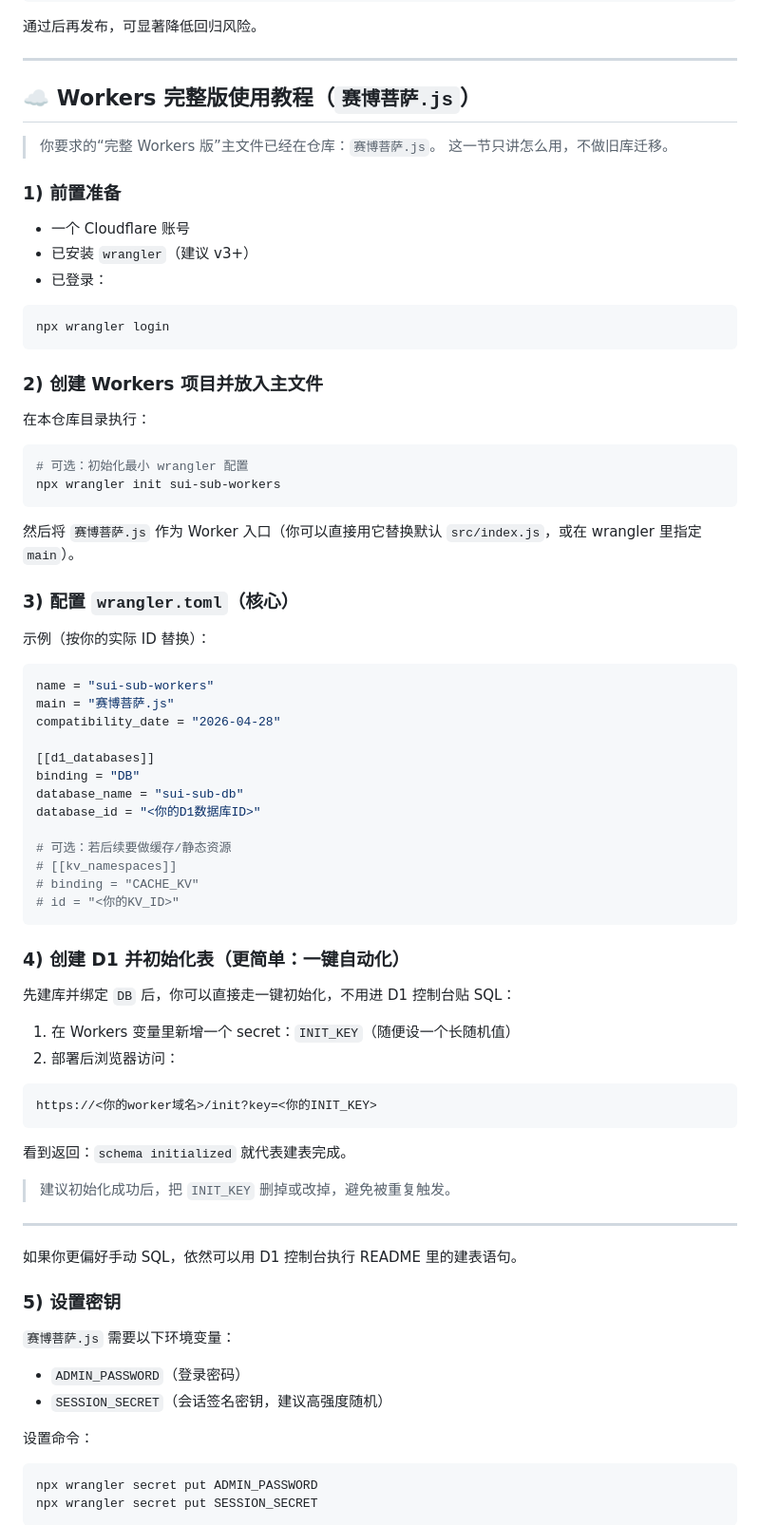
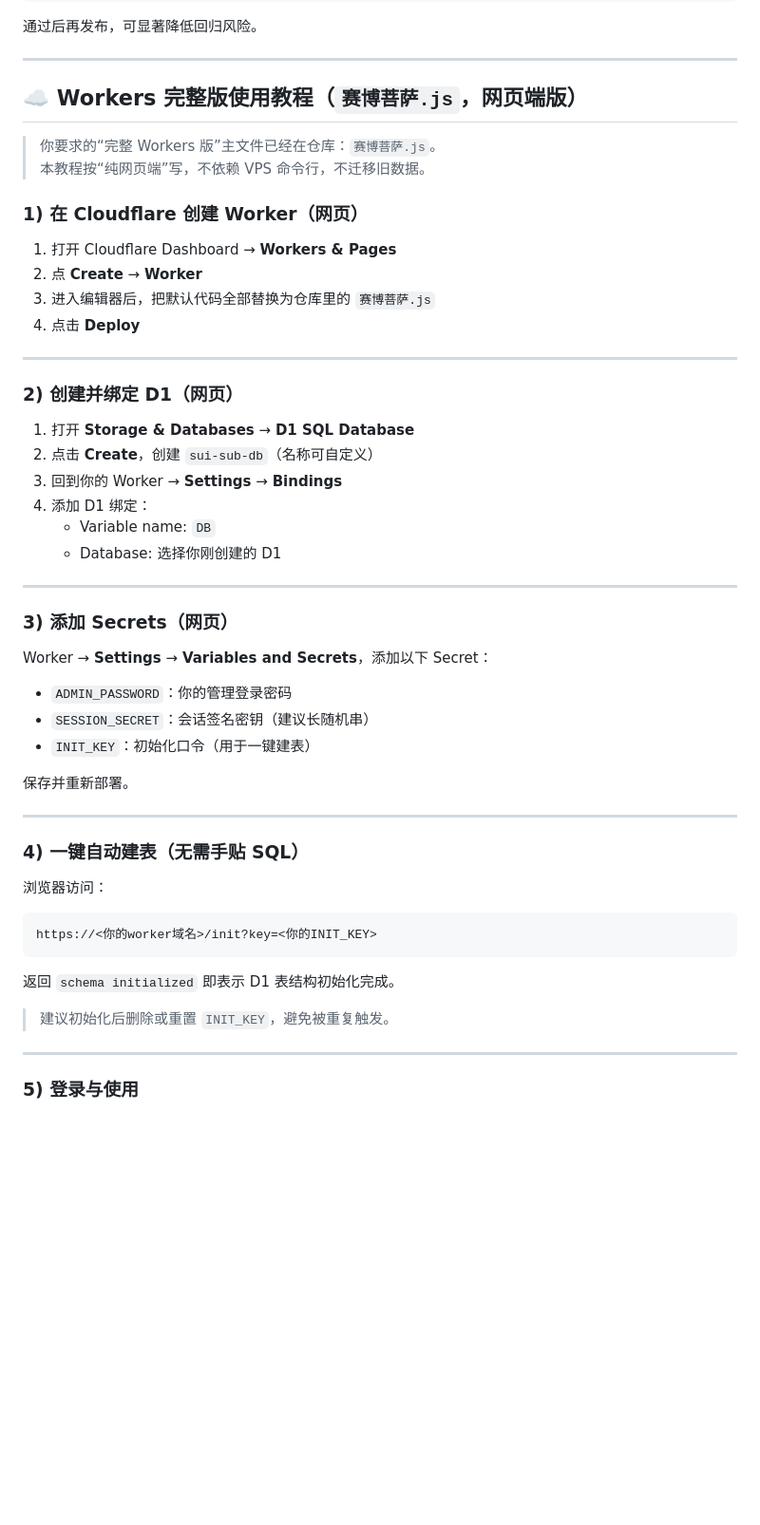
Before and after one commit to Spittingjiu/sui-sub, a Markdown page: README.md, the part around one of its changes. Shown at 95% size. GitHub-like rendering; blank space fills up the shorter version.

Commit message:
docs(workers): rewrite 赛博菩萨.js guide for pure Cloudflare web-console flow

````diff
--- a/README.md
+++ b/README.md
@@ -169,82 +169,56 @@ bash scripts/sprint-a-proxy-smoke.sh
 
 ---
 
-## ☁️ Workers 完整版使用教程（`赛博菩萨.js`）
+## ☁️ Workers 完整版使用教程（`赛博菩萨.js`，网页端版）
 
 > 你要求的“完整 Workers 版”主文件已经在仓库：`赛博菩萨.js`。
-> 这一节只讲怎么用，不做旧库迁移。
+> 本教程按“纯网页端”写，不依赖 VPS 命令行，不迁移旧数据。
 
-### 1) 前置准备
+### 1) 在 Cloudflare 创建 Worker（网页）
 
-- 一个 Cloudflare 账号
-- 已安装 `wrangler`（建议 v3+）
-- 已登录：
+1. 打开 Cloudflare Dashboard → **Workers & Pages**
+2. 点 **Create** → **Worker**
+3. 进入编辑器后，把默认代码全部替换为仓库里的 `赛博菩萨.js`
+4. 点击 **Deploy**
 
-```bash
-npx wrangler login
-```
+---
 
-### 2) 创建 Workers 项目并放入主文件
+### 2) 创建并绑定 D1（网页）
 
-在本仓库目录执行：
+1. 打开 **Storage & Databases** → **D1 SQL Database**
+2. 点击 **Create**，创建 `sui-sub-db`（名称可自定义）
+3. 回到你的 Worker → **Settings** → **Bindings**
+4. 添加 D1 绑定：
+   - Variable name: `DB`
+   - Database: 选择你刚创建的 D1
 
-```bash
-# 可选：初始化最小 wrangler 配置
-npx wrangler init sui-sub-workers
-```
+---
 
-然后将 `赛博菩萨.js` 作为 Worker 入口（你可以直接用它替换默认 `src/index.js`，或在 wrangler 里指定 `main`）。
+### 3) 添加 Secrets（网页）
 
-### 3) 配置 `wrangler.toml`（核心）
+Worker → **Settings** → **Variables and Secrets**，添加以下 Secret：
 
-示例（按你的实际 ID 替换）：
+- `ADMIN_PASSWORD`：你的管理登录密码
+- `SESSION_SECRET`：会话签名密钥（建议长随机串）
+- `INIT_KEY`：初始化口令（用于一键建表）
 
-```toml
-name = "sui-sub-workers"
-main = "赛博菩萨.js"
-compatibility_date = "2026-04-28"
+保存并重新部署。
 
-[[d1_databases]]
-binding = "DB"
-database_name = "sui-sub-db"
-database_id = "<你的D1数据库ID>"
+---
 
-# 可选：若后续要做缓存/静态资源
-# [[kv_namespaces]]
-# binding = "CACHE_KV"
-# id = "<你的KV_ID>"
-```
+### 4) 一键自动建表（无需手贴 SQL）
 
-### 4) 创建 D1 并初始化表（更简单：一键自动化）
-
-先建库并绑定 `DB` 后，你可以直接走一键初始化，不用进 D1 控制台贴 SQL：
-
-1. 在 Workers 变量里新增一个 secret：`INIT_KEY`（随便设一个长随机值）
-2. 部署后浏览器访问：
+浏览器访问：
 
 ```text
 https://<你的worker域名>/init?key=<你的INIT_KEY>
 ```
 
-看到返回：`schema initialized` 就代表建表完成。
+返回 `schema initialized` 即表示 D1 表结构初始化完成。
 
-> 建议初始化成功后，把 `INIT_KEY` 删掉或改掉，避免被重复触发。
+> 建议初始化后删除或重置 `INIT_KEY`，避免被重复触发。
 
 ---
 
-如果你更偏好手动 SQL，依然可以用 D1 控制台执行 README 里的建表语句。
+### 5) 登录与使用
 
-### 5) 设置密钥
-
-`赛博菩萨.js` 需要以下环境变量：
-
-- `ADMIN_PASSWORD`（登录密码）
-- `SESSION_SECRET`（会话签名密钥，建议高强度随机）
-
-设置命令：
-
-```bash
-npx wrangler secret put ADMIN_PASSWORD
-npx wrangler secret put SESSION_SECRET
-```
-
````
Also changed, not shown: other parts of README.md (+14 -25 lines).
